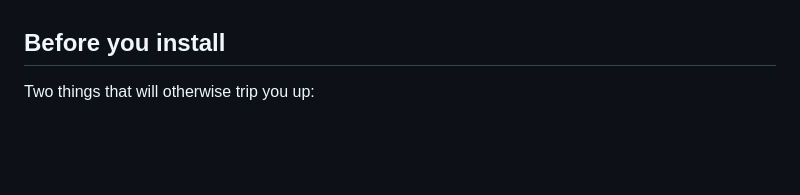
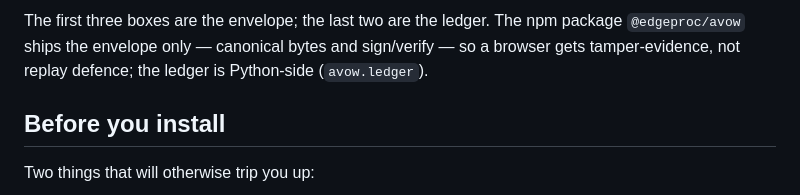
Before and after one commit to hseshadr/assay, a Markdown page: README.md, the part around one of its changes. GitHub-like rendering; blank space fills up the shorter version.

```diff
--- a/README.md
+++ b/README.md
@@ -32,3 +50,6 @@ There is no "close enough". Change one digit anywhere in it and the check fails.
+The first three boxes are the envelope; the last two are the ledger. The npm package
+`@edgeproc/avow` ships the envelope only — canonical bytes and sign/verify — so a browser
+gets tamper-evidence, not replay defence; the ledger is Python-side (`avow.ledger`).
 
 ## Before you install
 
```
Also changed, not shown: other parts of README.md (+18 -0 lines).
